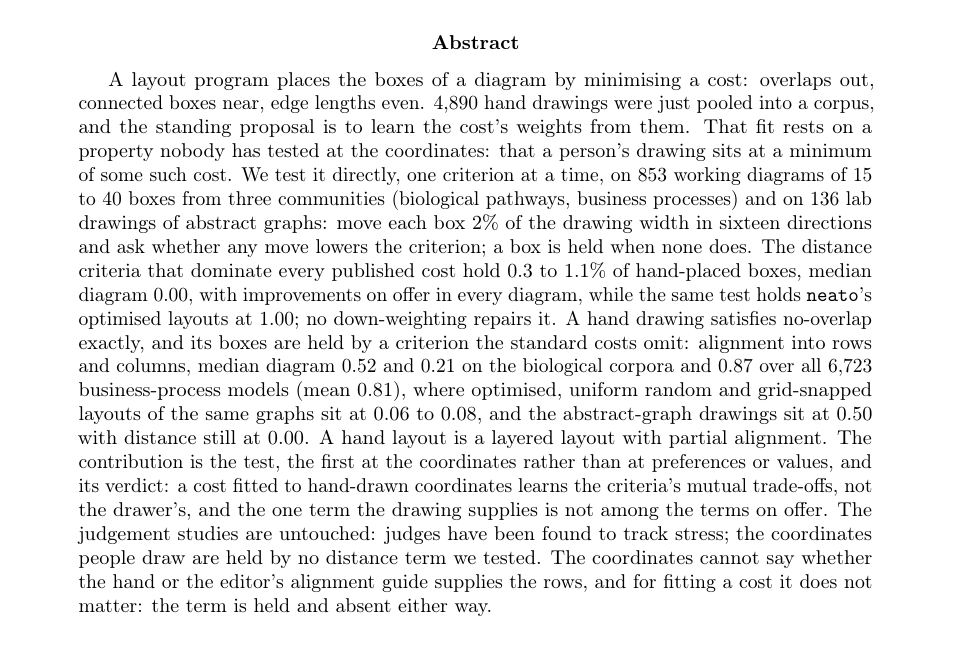
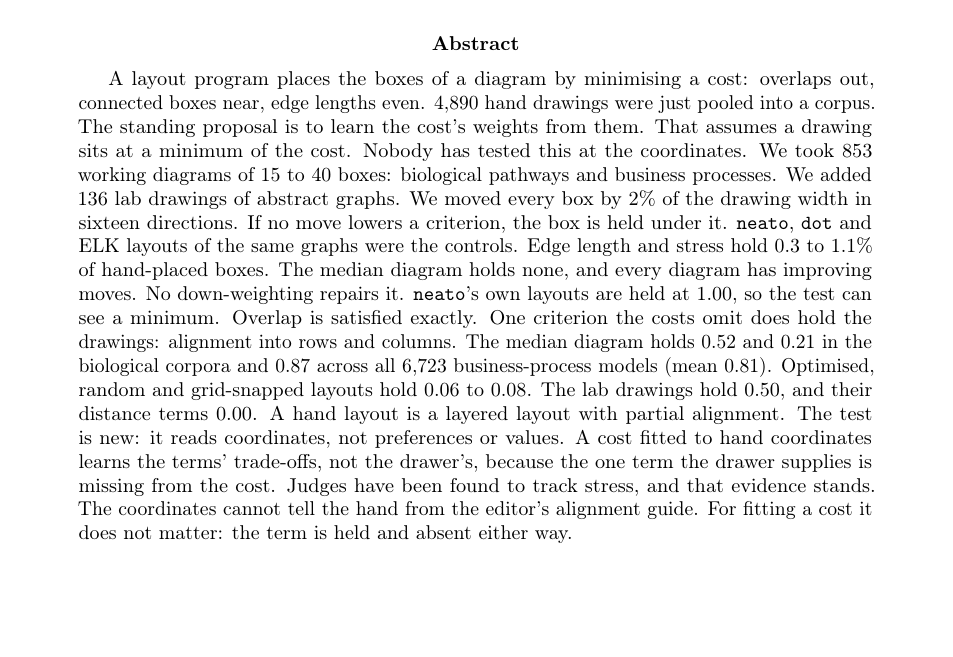
Before and after one commit to Anode1/articles, a LaTeX paper (cjitter/stationary.tex): part of page 1 of 19, cut so that both start at the same text, the shorter picture padded with empty space. Compiled offline with pdfLaTeX.

Commit message:
The abstract says what was taken and what was done, one clause a sentence
Co-Authored-By: Claude Fable 5 <noreply@anthropic.com>
Claude-Session: https://claude.ai/code/session_011266yH3Gbi9t732cA2pSbE

```diff
--- a/cjitter/stationary.tex
+++ b/cjitter/stationary.tex
@@ -24,28 +24,25 @@ table's script: \url{https://github.com/Anode1/cjitter}, directory
 \begin{abstract}
 A layout program places the boxes of a diagram by minimising a cost: overlaps out,
 connected boxes near, edge lengths even. 4{,}890 hand drawings were just pooled into a
-corpus, and the standing proposal is to learn the cost's weights from them. That fit
-rests on a property nobody has tested at the coordinates: that a person's drawing sits at
-a minimum of some such cost. We test it directly, one criterion at a time, on 853 working
-diagrams of 15 to 40 boxes from three communities (biological pathways, business
-processes) and on 136 lab drawings of abstract graphs: move each box 2\% of the drawing
-width in sixteen directions and ask whether any move lowers the criterion; a box is held
-when none does. The distance criteria that dominate every published cost hold 0.3 to
-1.1\% of hand-placed boxes, median diagram 0.00, with improvements on offer in every
-diagram, while the same test holds \texttt{neato}'s optimised layouts at 1.00; no
-down-weighting repairs it. A hand drawing satisfies no-overlap exactly, and its boxes are
-held by a criterion the standard costs omit: alignment into rows and columns,
-median diagram 0.52 and 0.21 on the biological corpora and 0.87 over all 6{,}723
-business-process models (mean 0.81), where optimised, uniform random and grid-snapped
-layouts of the same graphs sit at 0.06 to 0.08, and the abstract-graph drawings sit at
-0.50 with distance still at 0.00. A hand layout is a layered layout with partial
-alignment. The contribution is the test, the first at the coordinates rather than at
-preferences or values, and its verdict: a cost fitted to hand-drawn coordinates learns
-the criteria's mutual trade-offs, not the drawer's, and the one term the drawing supplies
-is not among the terms on offer. The judgement studies are untouched: judges have been
-found to track stress; the coordinates people draw are held by no distance term we
-tested. The coordinates cannot say whether the hand or the editor's alignment guide
-supplies the rows, and for fitting a cost it does not matter: the term is held and
+corpus. The standing proposal is to learn the cost's weights from them. That assumes a
+drawing sits at a minimum of the cost. Nobody has tested this at the coordinates. We
+took 853 working diagrams of 15 to 40 boxes: biological pathways and business
+processes. We added 136 lab drawings of abstract graphs. We moved every box by 2\% of
+the drawing width in sixteen directions. If no move lowers a criterion, the box is held
+under it. \texttt{neato}, \texttt{dot} and ELK layouts of the same graphs were the
+controls. Edge length and stress hold 0.3 to 1.1\% of hand-placed boxes. The median
+diagram holds none, and every diagram has improving moves. No down-weighting repairs
+it. \texttt{neato}'s own layouts are held at 1.00, so the test can see a minimum.
+Overlap is satisfied exactly. One criterion the costs omit does hold the drawings:
+alignment into rows and columns. The median diagram holds 0.52 and 0.21 in the
+biological corpora and 0.87 across all 6{,}723 business-process models (mean 0.81).
+Optimised, random and grid-snapped layouts hold 0.06 to 0.08. The lab drawings hold
+0.50, and their distance terms 0.00. A hand layout is a layered layout with partial
+alignment. The test is new: it reads coordinates, not preferences or values. A cost
+fitted to hand coordinates learns the terms' trade-offs, not the drawer's, because the
+one term the drawer supplies is missing from the cost. Judges have been found to track
+stress, and that evidence stands. The coordinates cannot tell the hand from the
+editor's alignment guide. For fitting a cost it does not matter: the term is held and
 absent either way.
 \end{abstract}
 
```
Also changed, not shown: cjitter/stationary.pdf.
